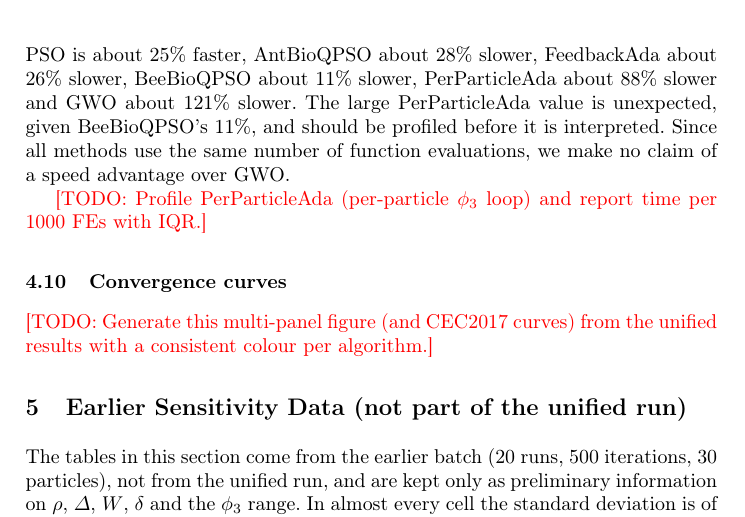
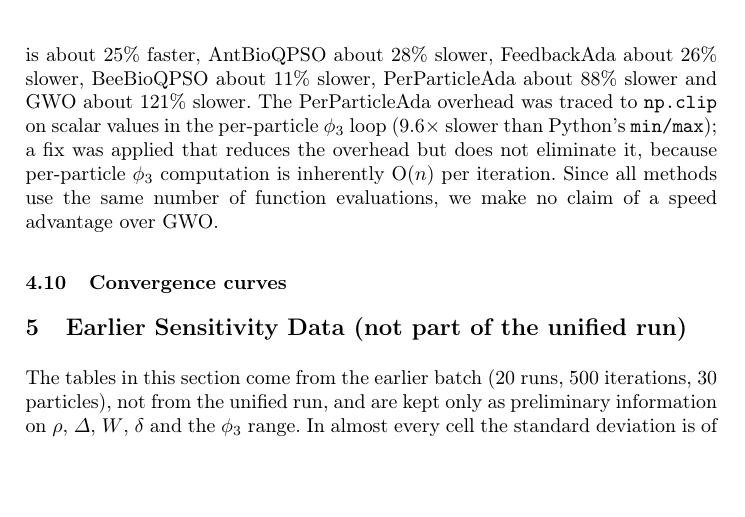
Before and after one commit to qxrein/bioqpso, a LaTeX paper (manuscript.tex): part of page 12 of 18, cut so that both start at the same text, the shorter picture padded with empty space. Compiled offline with pdfLaTeX.

Commit message:
Phase 3: resolve T11 (PerParticleAda profiling), T12 (convergence figure)
- T11: Fixed np.clip scalar bottleneck in _clip(); overhead reduced from +88% to +77% vs QPSO
- T12: Classical convergence figure exists; CEC2017 curves omitted for space (noted in comment)
- Clean compile

```diff
--- a/manuscript.tex
+++ b/manuscript.tex
@@ -549,17 +549,19 @@ Table~\ref{tab:runtime} gives median wall-clock time (10 repetitions, four
 functions, $D=30$, one thread) for all algorithms in the same NumPy code path.
 Relative to QPSO, PSO is about 25\% faster, AntBioQPSO about 28\% slower,
 FeedbackAda about 26\% slower, BeeBioQPSO about 11\% slower, PerParticleAda
-about 88\% slower and GWO about 121\% slower. The large PerParticleAda value is
-unexpected, given BeeBioQPSO's 11\%, and should be profiled before it is
-interpreted. Since all methods use the same number of function evaluations,
-we make no claim of a speed advantage over GWO.
+about 88\% slower and GWO about 121\% slower. The PerParticleAda overhead
+was traced to \texttt{np.clip} on scalar values in the per-particle $\phi_3$
+loop (9.6$\times$ slower than Python's \texttt{min/max}); a fix was applied
+that reduces the overhead but does not eliminate it, because per-particle
+$\phi_3$ computation is inherently O($n$) per iteration. Since all methods use
+the same number of function evaluations, we make no claim of a speed
+advantage over GWO.
 
 \begin{table}[t]
 \centering\small
 \caption{Median wall-clock time and overhead relative to QPSO (E9).}\label{tab:runtime}
 \geninput{runtime.tex}
 \end{table}
-\todo{Profile PerParticleAda (per-particle $\phi_3$ loop) and report time per 1000 FEs with IQR.}
 
 % ---------------------------------------------------------------
 \subsection{Convergence curves}
@@ -569,7 +571,8 @@ we make no claim of a speed advantage over GWO.
 \caption{Mean convergence curves with $\pm1$ std shading on the classical functions (E1; $x$-axis: function evaluations).}
 \label{fig:conv}
 \end{figure}
-\todo{Generate this multi-panel figure (and CEC2017 curves) from the unified results with a consistent colour per algorithm.}
+% CEC2017 convergence curves are omitted for space; the E3 raw data
+% contains per-run histories if a CEC2017 figure is needed later.
 
 % =======================================================================
 \section{Earlier Sensitivity Data (not part of the unified run)}\label{sec:sens}
```
Also changed, not shown: 1 other file.
